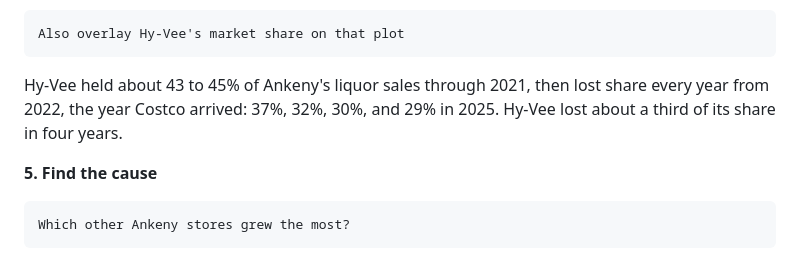
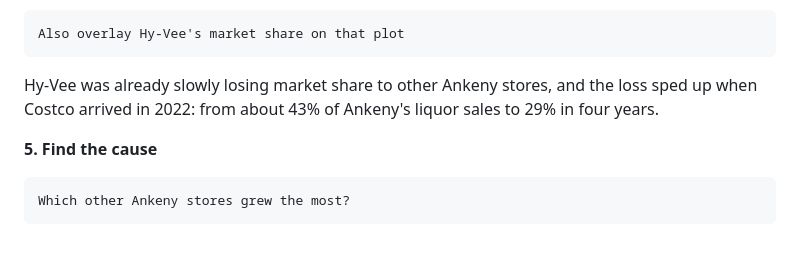
Before and after one commit to joehahn/demand-on-demand, a Markdown page: README.md, the part around the change. Rendered like a GitHub page.

Commit message:
README: shorter step 4 commentary
Co-Authored-By: Claude Opus 5.5 <noreply@anthropic.com>

````diff
--- a/README.md
+++ b/README.md
@@ -182,8 +182,8 @@ climbs to about $2.1 million a year, and all the other stores grow until 2024, t
 Also overlay Hy-Vee's market share on that plot
 ```
 
-Hy-Vee held about 43 to 45% of Ankeny's liquor sales through 2021, then lost share every year from 2022, the year
-Costco arrived: 37%, 32%, 30%, and 29% in 2025. Hy-Vee lost about a third of its share in four years.
+Hy-Vee was already slowly losing market share to other Ankeny stores, and the loss sped up when Costco arrived in
+2022: from about 43% of Ankeny's liquor sales to 29% in four years.
 
 **5. Find the cause**
 
````
